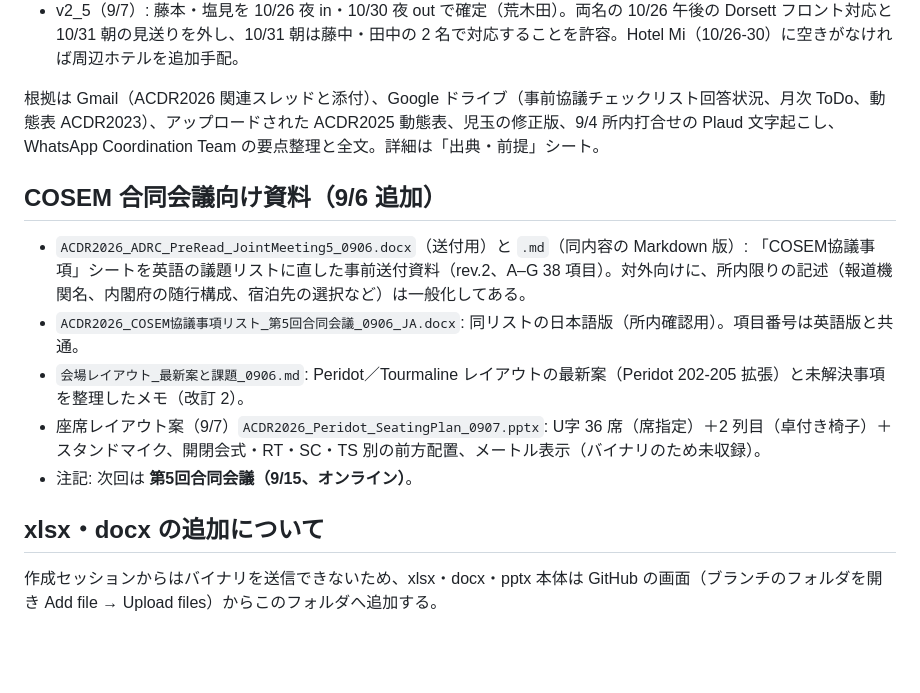
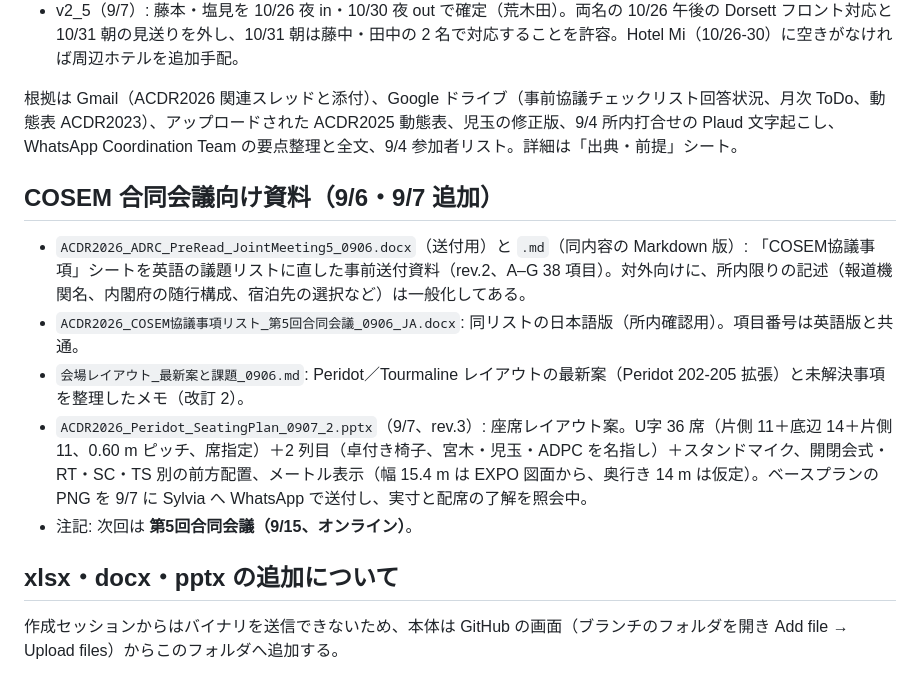
Before and after one commit to kochobi-max/whatsmap, a Markdown page: reports/acdr2026_staff_deployment/README.md, the part around the change. Drawn GitHub-style; blank space fills up the shorter version.

Commit message:
ACDR2026 README: v2_5 xlsx and seating plan pptx now in the folder
Co-Authored-By: Claude Fable 5.1 <noreply@anthropic.com>
Claude-Session: https://claude.ai/code/session_01BHBsW6jxyH2X7L51FtZqxc

```diff
--- a/reports/acdr2026_staff_deployment/README.md
+++ b/reports/acdr2026_staff_deployment/README.md
@@ -26,16 +26,16 @@
 - v2_4（9/6）: 吉田のフライトをフィンエアーに変更（吉田 9/6 メール）。往路 AY1534/AY131 で 10/26 18:40 SIN 着、復路 AY132/AY1531 で 10/30 22:05 SIN 発。人員一覧・日別・30Oct の該当セルを更新（10/26 日中の Dorsett 到着対応には入れない）。
 - v2_5（9/7）: 藤本・塩見を 10/26 夜 in・10/30 夜 out で確定（荒木田）。両名の 10/26 午後の Dorsett フロント対応と 10/31 朝の見送りを外し、10/31 朝は藤中・田中の 2 名で対応することを許容。Hotel Mi（10/26-30）に空きがなければ周辺ホテルを追加手配。
 
-根拠は Gmail（ACDR2026 関連スレッドと添付）、Google ドライブ（事前協議チェックリスト回答状況、月次 ToDo、動態表 ACDR2023）、アップロードされた ACDR2025 動態表、児玉の修正版、9/4 所内打合せの Plaud 文字起こし、WhatsApp Coordination Team の要点整理と全文。詳細は「出典・前提」シート。
+根拠は Gmail（ACDR2026 関連スレッドと添付）、Google ドライブ（事前協議チェックリスト回答状況、月次 ToDo、動態表 ACDR2023）、アップロードされた ACDR2025 動態表、児玉の修正版、9/4 所内打合せの Plaud 文字起こし、WhatsApp Coordination Team の要点整理と全文、9/4 参加者リスト。詳細は「出典・前提」シート。
 
-## COSEM 合同会議向け資料（9/6 追加）
+## COSEM 合同会議向け資料（9/6・9/7 追加）
 
 - `ACDR2026_ADRC_PreRead_JointMeeting5_0906.docx`（送付用）と `.md`（同内容の Markdown 版）: 「COSEM協議事項」シートを英語の議題リストに直した事前送付資料（rev.2、A–G 38 項目）。対外向けに、所内限りの記述（報道機関名、内閣府の随行構成、宿泊先の選択など）は一般化してある。
 - `ACDR2026_COSEM協議事項リスト_第5回合同会議_0906_JA.docx`: 同リストの日本語版（所内確認用）。項目番号は英語版と共通。
 - `会場レイアウト_最新案と課題_0906.md`: Peridot／Tourmaline レイアウトの最新案（Peridot 202-205 拡張）と未解決事項を整理したメモ（改訂 2）。
-- 座席レイアウト案（9/7）`ACDR2026_Peridot_SeatingPlan_0907.pptx`: U字 36 席（席指定）＋2 列目（卓付き椅子）＋スタンドマイク、開閉会式・RT・SC・TS 別の前方配置、メートル表示（バイナリのため未収録）。
+- `ACDR2026_Peridot_SeatingPlan_0907_2.pptx`（9/7、rev.3）: 座席レイアウト案。U字 36 席（片側 11＋底辺 14＋片側 11、0.60 m ピッチ、席指定）＋2 列目（卓付き椅子、宮木・児玉・ADPC を名指し）＋スタンドマイク、開閉会式・RT・SC・TS 別の前方配置、メートル表示（幅 15.4 m は EXPO 図面から、奥行き 14 m は仮定）。ベースプランの PNG を 9/7 に Sylvia へ WhatsApp で送付し、実寸と配席の了解を照会中。
 - 注記: 次回は **第5回合同会議（9/15、オンライン）**。
 
-## xlsx・docx の追加について
+## xlsx・docx・pptx の追加について
 
-作成セッションからはバイナリを送信できないため、xlsx・docx・pptx 本体は GitHub の画面（ブランチのフォルダを開き Add file → Upload files）からこのフォルダへ追加する。
+作成セッションからはバイナリを送信できないため、本体は GitHub の画面（ブランチのフォルダを開き Add file → Upload files）からこのフォルダへ追加する。
```
